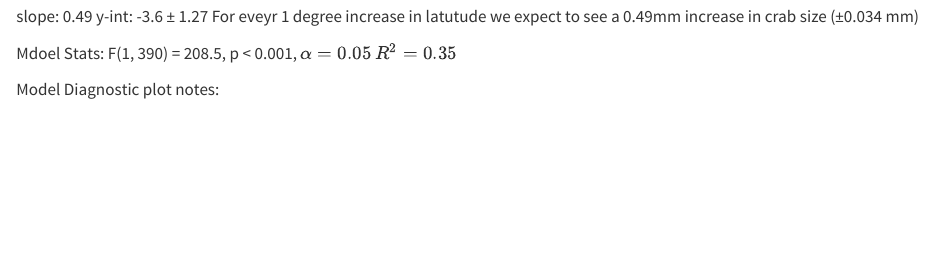
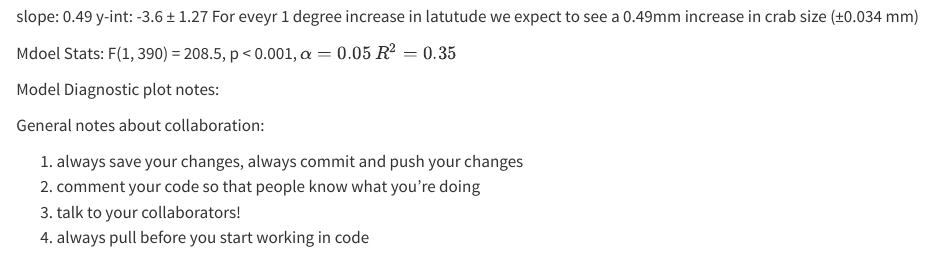
Before and after one commit to avat-c/ENVS193DS_workshop09, a Quarto document (Week9-collab-doc.qmd): the page in a window 1100 px wide, from 1360 px down. Rendered offline with R 4.5, knitr and Pandoc in place of Quarto, with nearby package versions; some code elsewhere in the file could not run offline.

Commit message:
notes on collaboration

````diff
--- a/Week9-collab-doc.qmd
+++ b/Week9-collab-doc.qmd
@@ -40,17 +40,24 @@ par(mfrow = c(2,2))
 plot(crab_model)
 
 ```
+
 Run the model and interpret
 
 ```{r}
 summary(crab_model) # look at model output
 ```
+
 Summarize our results:
 
-slope: 0.49
-y-int: -3.6 ± 1.27
-For eveyr 1 degree increase in latutude we expect to see a 0.49mm increase in crab size (±0.034 mm)
+slope: 0.49 y-int: -3.6 ± 1.27 For eveyr 1 degree increase in latutude we expect to see a 0.49mm increase in crab size (±0.034 mm)
 
-Mdoel Stats: F(1, 390) = 208.5, p < 0.001, $\alpha = 0.05$ $R^2 = 0.35$
+Mdoel Stats: F(1, 390) = 208.5, p \< 0.001, $\alpha = 0.05$ $R^2 = 0.35$
 
 Model Diagnostic plot notes:
+
+General notes about collaboration:
+
+1.  always save your changes, always commit and push your changes
+2.  comment your code so that people know what you're doing
+3.  talk to your collaborators!
+4.  always pull before you start working in code
````
